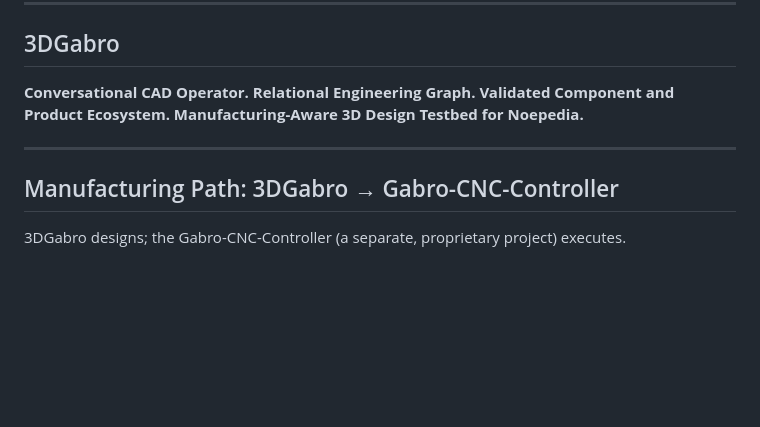
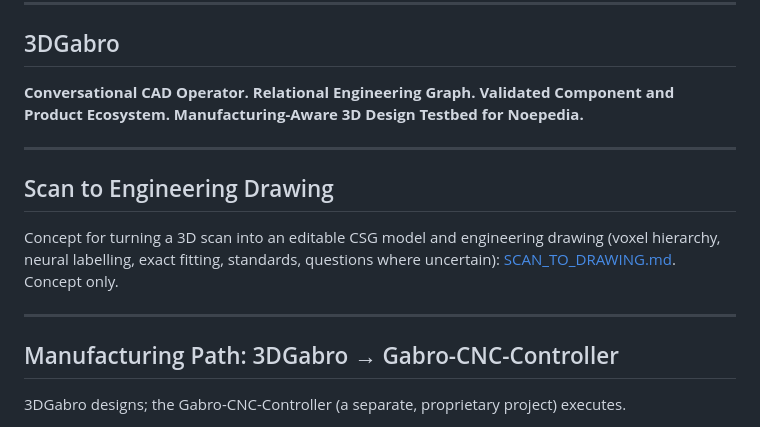
Before and after one commit to gakelytemp-creator/3DGabro, a Markdown page: README.md, the part around the change. Drawn GitHub-style; blank space fills up the shorter version.

Commit message:
Add SCAN_TO_DRAWING.md: scan-to-engineering-drawing concept
Co-Authored-By: Claude Opus 5.5 <noreply@anthropic.com>
Claude-Session: https://claude.ai/code/session_01Bm8qcUeami6BoDatSi1m18

```diff
--- a/README.md
+++ b/README.md
@@ -538,6 +538,12 @@ Manufacturing-Aware 3D Design Testbed for Noepedia.**
 
 ---
 
+## Scan to Engineering Drawing
+
+Concept for turning a 3D scan into an editable CSG model and engineering drawing (voxel hierarchy, neural labelling, exact fitting, standards, questions where uncertain): [SCAN_TO_DRAWING.md](SCAN_TO_DRAWING.md). Concept only.
+
+---
+
 ## Manufacturing Path: 3DGabro → Gabro-CNC-Controller
 
 3DGabro designs; the Gabro-CNC-Controller (a separate, proprietary project) executes.
```
Also changed, not shown: SCAN_TO_DRAWING.md (added, +135 -0 lines).
